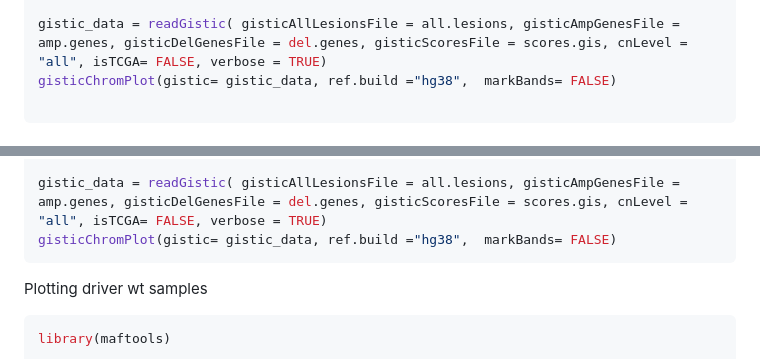
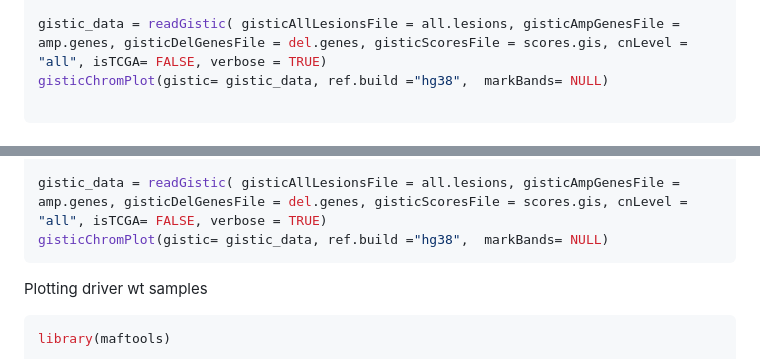
Before and after one commit to CGBio-Lab/Mex-acral-exomes-transcriptomes, a Markdown page: Acral_melanoma_exome_copy_number_alterations.md, 2 parts joined by grey strips. Rendered like a GitHub page.

````diff
--- a/Acral_melanoma_exome_copy_number_alterations.md
+++ b/Acral_melanoma_exome_copy_number_alterations.md
@@ -53,7 +53,7 @@ del.genes = ("data/copy_number_alterations/del_genes.conf_95.txt")
 scores.gis = ("data/copy_number_alterations/scores.gistic")
 
 gistic_data = readGistic( gisticAllLesionsFile = all.lesions, gisticAmpGenesFile = amp.genes, gisticDelGenesFile = del.genes, gisticScoresFile = scores.gis, cnLevel = "all", isTCGA= FALSE, verbose = TRUE)
-gisticChromPlot(gistic= gistic_data, ref.build ="hg38",  markBands= FALSE)
+gisticChromPlot(gistic= gistic_data, ref.build ="hg38",  markBands= NULL)
 
 ```
 ## Plotting GISTIC significant peaks oncoplot (Supplementary Figure 5)
@@ -220,7 +220,7 @@ del.genes = ("data/copy_number_alterations/ASCAT_driver_mutated_acrals_hg38_one_
 scores.gis = ("data/copy_number_alterations/ASCAT_driver_mutated_acrals_hg38_one_per_patient_filtered_95ci/scores.gistic")
 
 gistic_data = readGistic( gisticAllLesionsFile = all.lesions, gisticAmpGenesFile = amp.genes, gisticDelGenesFile = del.genes, gisticScoresFile = scores.gis, cnLevel = "all", isTCGA= FALSE, verbose = TRUE)
-gisticChromPlot(gistic= gistic_data, ref.build ="hg38",  markBands= FALSE)
+gisticChromPlot(gistic= gistic_data, ref.build ="hg38",  markBands= NULL)
 ```
 
 Plotting driver wt samples
````
